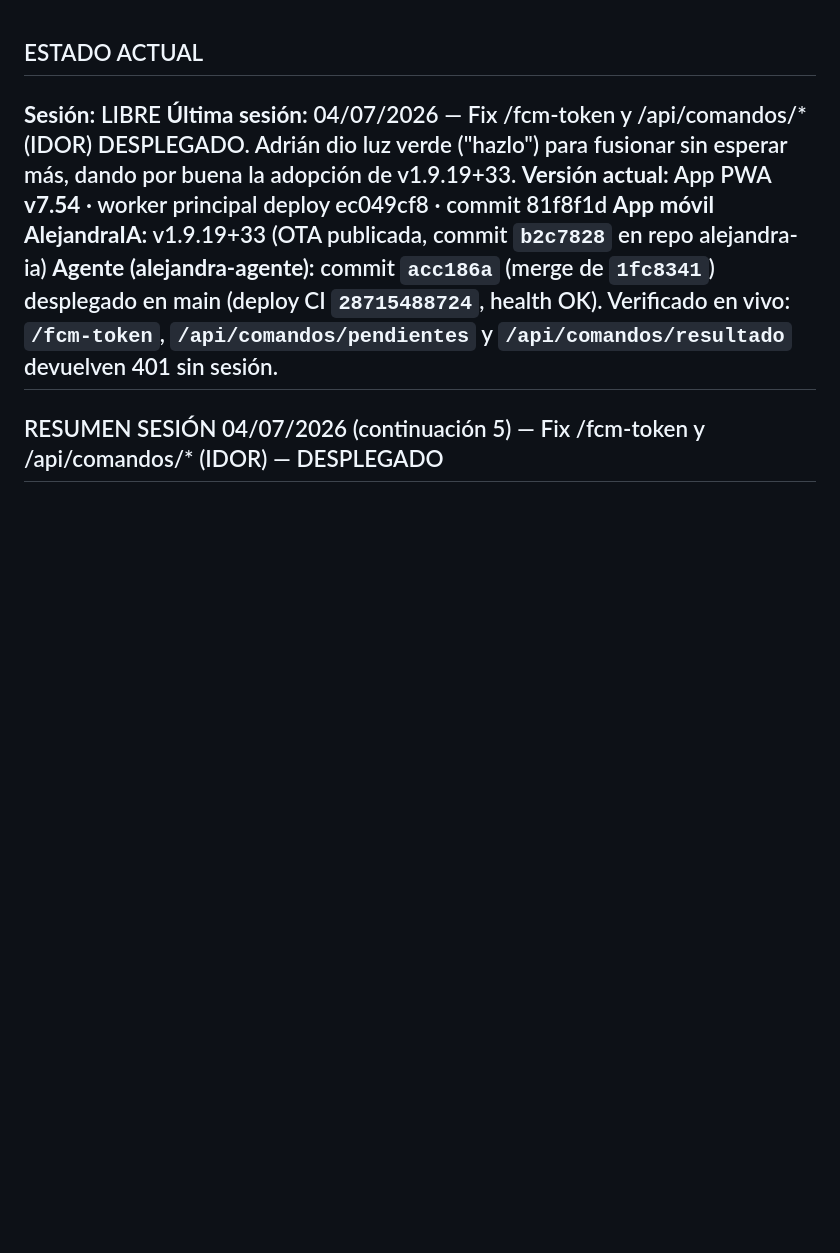
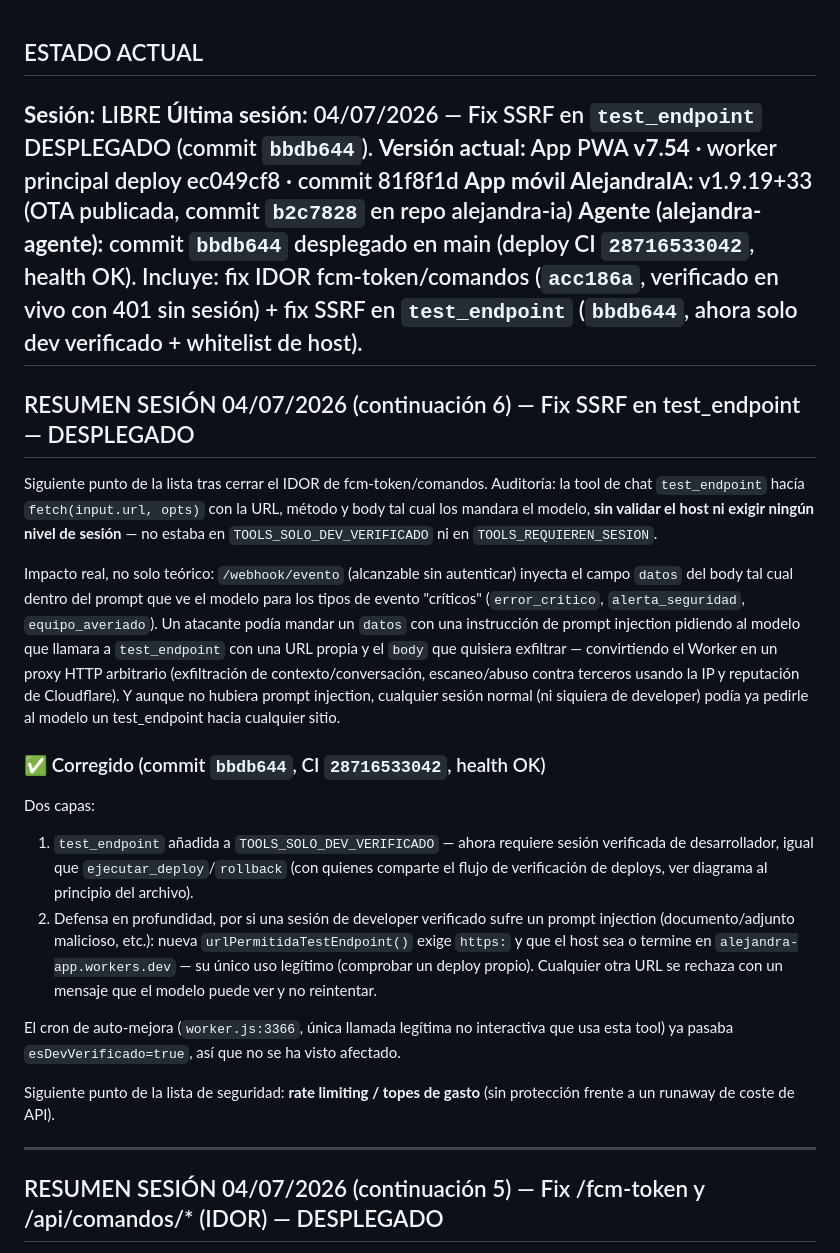
Before and after one commit to padilla585projects/Alejandra-APP, a Markdown page: SESION.md, the part around the change. Drawn GitHub-style; blank space fills up the shorter version.

Commit message:
docs: documentar fix SSRF en test_endpoint (commit bbdb644)
Registra el hallazgo (tool sin gating ni validación de host, explotable
incluso vía /webhook/evento sin autenticar mediante prompt injection en
el campo 'datos') y el fix de dos capas: TOOLS_SOLO_DEV_VERIFICADO +
whitelist de host en urlPermitidaTestEndpoint().

Co-Authored-By: Claude Opus 4.7 <noreply@anthropic.com>

```diff
--- a/SESION.md
+++ b/SESION.md
@@ -1,13 +1,48 @@
 ## ESTADO ACTUAL
 
 **Sesión:** LIBRE
-**Última sesión:** 04/07/2026 — Fix /fcm-token y /api/comandos/* (IDOR) DESPLEGADO. Adrián dio luz
-verde ("hazlo") para fusionar sin esperar más, dando por buena la adopción de v1.9.19+33.
+**Última sesión:** 04/07/2026 — Fix SSRF en `test_endpoint` DESPLEGADO (commit `bbdb644`).
 **Versión actual:** App PWA **v7.54** · worker principal deploy ec049cf8 · commit 81f8f1d
 **App móvil AlejandraIA:** v1.9.19+33 (OTA publicada, commit `b2c7828` en repo alejandra-ia)
-**Agente (alejandra-agente):** commit `acc186a` (merge de `1fc8341`) desplegado en main
-(deploy CI `28715488724`, health OK). Verificado en vivo: `/fcm-token`, `/api/comandos/pendientes`
-y `/api/comandos/resultado` devuelven 401 sin sesión.
+**Agente (alejandra-agente):** commit `bbdb644` desplegado en main (deploy CI `28716533042`,
+health OK). Incluye: fix IDOR fcm-token/comandos (`acc186a`, verificado en vivo con 401 sin
+sesión) + fix SSRF en `test_endpoint` (`bbdb644`, ahora solo dev verificado + whitelist de host).
+---
+
+## RESUMEN SESIÓN 04/07/2026 (continuación 6) — Fix SSRF en test_endpoint — DESPLEGADO
+
+Siguiente punto de la lista tras cerrar el IDOR de fcm-token/comandos. Auditoría: la tool de
+chat `test_endpoint` hacía `fetch(input.url, opts)` con la URL, método y body tal cual los
+mandara el modelo, **sin validar el host ni exigir ningún nivel de sesión** — no estaba en
+`TOOLS_SOLO_DEV_VERIFICADO` ni en `TOOLS_REQUIEREN_SESION`.
+
+Impacto real, no solo teórico: `/webhook/evento` (alcanzable sin autenticar) inyecta el campo
+`datos` del body tal cual dentro del prompt que ve el modelo para los tipos de evento
+"críticos" (`error_critico`, `alerta_seguridad`, `equipo_averiado`). Un atacante podía mandar
+un `datos` con una instrucción de prompt injection pidiendo al modelo que llamara a
+`test_endpoint` con una URL propia y el `body` que quisiera exfiltrar — convirtiendo el Worker
+en un proxy HTTP arbitrario (exfiltración de contexto/conversación, escaneo/abuso contra
+terceros usando la IP y reputación de Cloudflare). Y aunque no hubiera prompt injection,
+cualquier sesión normal (ni siquiera de developer) podía ya pedirle al modelo un test_endpoint
+hacia cualquier sitio.
+
+### ✅ Corregido (commit `bbdb644`, CI `28716533042`, health OK)
+Dos capas:
+1. `test_endpoint` añadida a `TOOLS_SOLO_DEV_VERIFICADO` — ahora requiere sesión verificada de
+   desarrollador, igual que `ejecutar_deploy`/`rollback` (con quienes comparte el flujo de
+   verificación de deploys, ver diagrama al principio del archivo).
+2. Defensa en profundidad, por si una sesión de developer verificado sufre un prompt
+   injection (documento/adjunto malicioso, etc.): nueva `urlPermitidaTestEndpoint()` exige
+   `https:` y que el host sea o termine en `alejandra-app.workers.dev` — su único uso
+   legítimo (comprobar un deploy propio). Cualquier otra URL se rechaza con un mensaje que el
+   modelo puede ver y no reintentar.
+
+El cron de auto-mejora (`worker.js:3366`, única llamada legítima no interactiva que usa esta
+tool) ya pasaba `esDevVerificado=true`, así que no se ha visto afectado.
+
+Siguiente punto de la lista de seguridad: **rate limiting / topes de gasto** (sin protección
+frente a un runaway de coste de API).
+
 ---
 
 ## RESUMEN SESIÓN 04/07/2026 (continuación 5) — Fix /fcm-token y /api/comandos/* (IDOR) — DESPLEGADO
```
